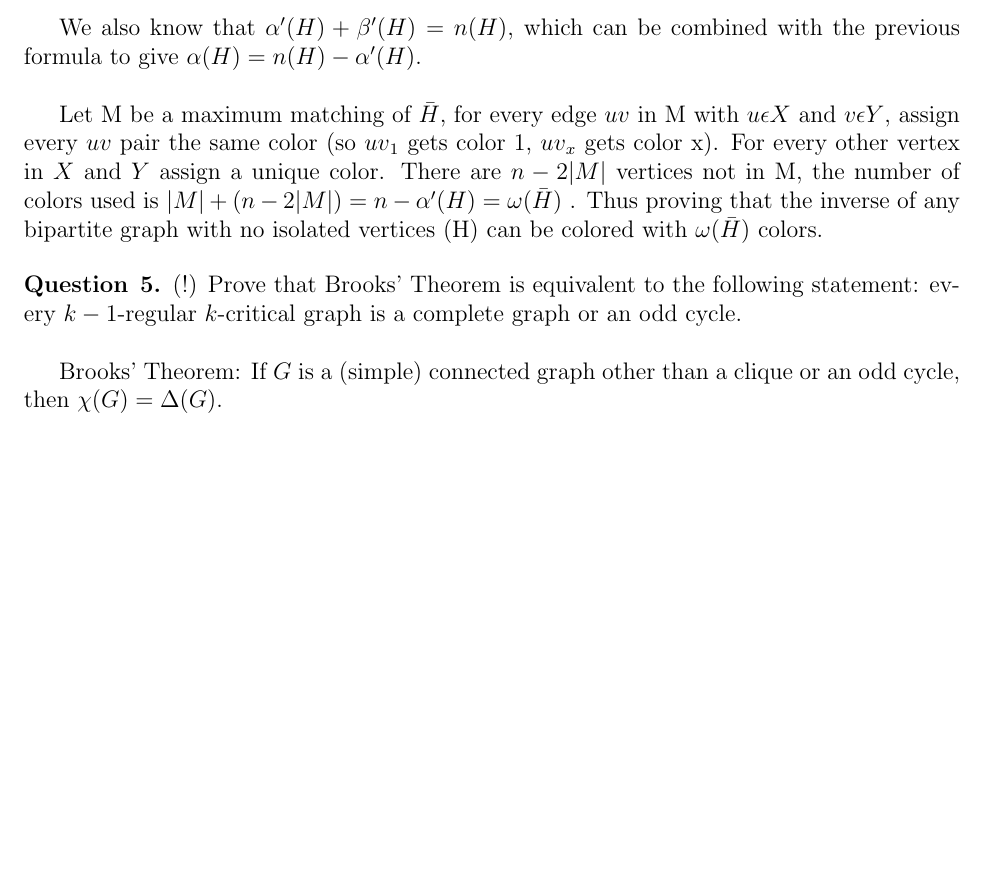
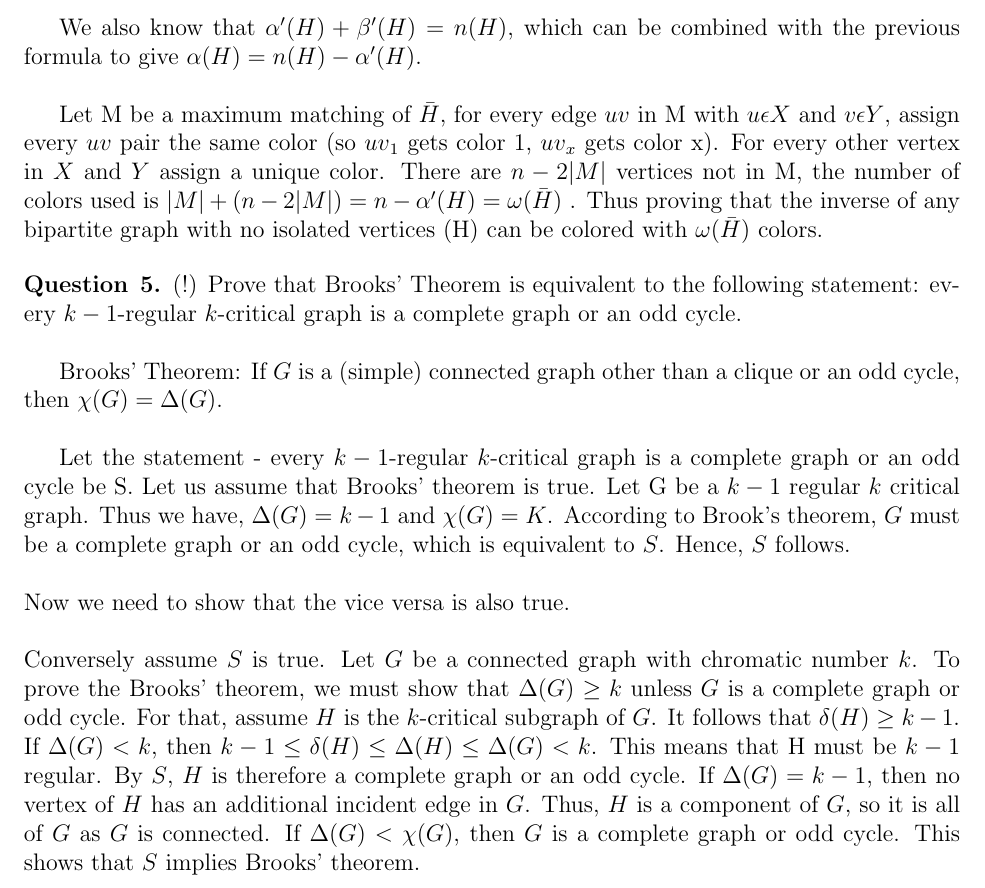
Before and after one commit to aseem96/2018-graph-theory, a LaTeX problem sheet (hw6/HW6.tex): part of page 2 of 2, cut so that both start at the same text, the shorter picture padded with empty space. Compiled offline with pdfLaTeX.

Commit message:
added Aseem's #5 response

```diff
--- a/hw6/HW6.tex
+++ b/hw6/HW6.tex
@@ -90,7 +90,14 @@ Let M be a maximum matching of $\bar{H}$, for every edge $uv$ in M with $u \epsi
 (!) Prove that Brooks' Theorem is equivalent to the following statement: every $k-1$-regular $k$-critical graph is a complete graph or an odd cycle.\\
 
 Brooks' Theorem:
-If $G$ is a (simple) connected graph other than a clique or an odd cycle, then $\chi(G) = \Delta(G)$.
+If $G$ is a (simple) connected graph other than a clique or an odd cycle, then $\chi(G) = \Delta(G)$. \\
+
+Let the statement - every $k-1$-regular $k$-critical graph is a complete graph or an odd cycle be S. Let us assume that Brooks' theorem is true.
+Let G be a $k-1$ regular $k$ critical graph. Thus we have, $\Delta (G) = k-1$ and $\chi (G) = K$. According to Brook's theorem, $G$ must be a complete graph or an odd cycle, which is equivalent to $S$. Hence, $S$ follows. \\ \\
+Now we need to show that the vice versa is also true. \\ \\
+Conversely assume $S$ is true. Let $G$ be a connected graph with chromatic number $k$. To prove the Brooks' theorem, we must show that $\Delta(G) \geq k$ unless $G$ is a complete graph or odd cycle. For that, assume $H$ is the $k$-critical subgraph of $G$. It follows that $\delta (H) \geq k-1$. If $\Delta(G) < k$, then $k- 1 \leq \delta(H) \leq \Delta(H) \leq \Delta(G) < k$. This means that H must be $k-1$ regular. By $S$, $H$ is therefore a complete graph or an odd cycle. If $\Delta(G)  = k-1$, then no vertex of $H$ has an additional incident edge in $G$. Thus, $H$ is a component of $G$, so it is all of $G$ as $G$ is connected. If $\Delta (G) < \chi (G)$, then $G$ is a complete graph or odd cycle. This shows that $S$ implies Brooks' theorem.
+
+
 \end{question}
 
 
```
